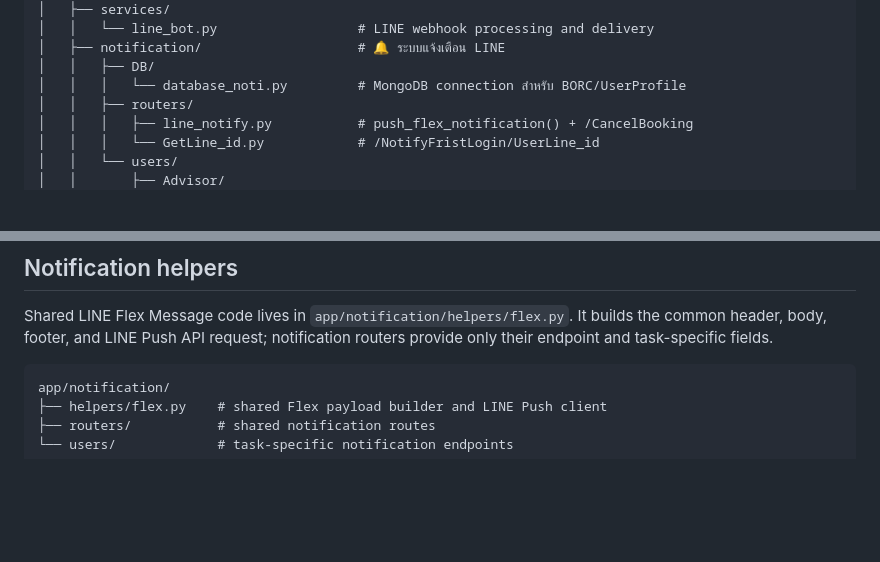
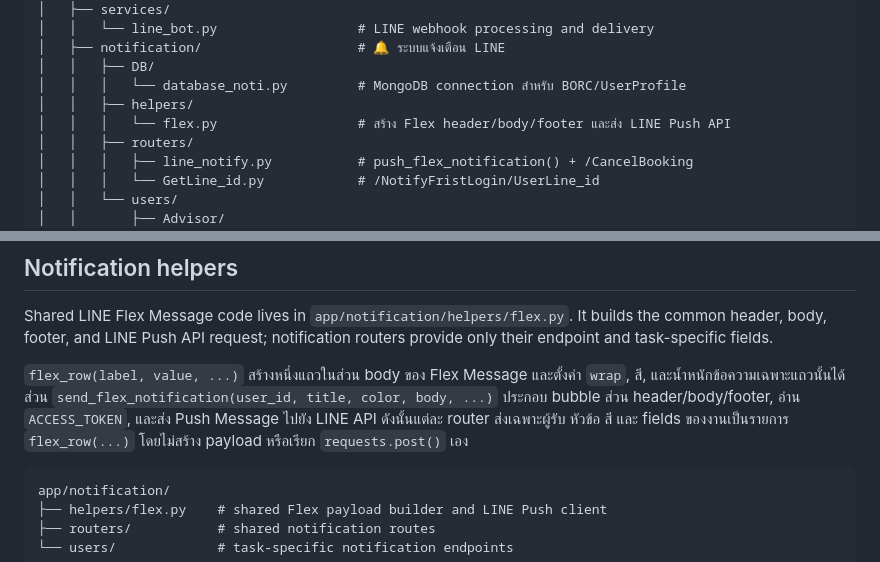
Before and after one commit to Pisadtazab/Chat_Bot_Line-Deverlop, a Markdown page: README.md, 2 parts joined by grey strips. Rendered like a GitHub page; blank space fills up the shorter version.

Commit message:
update-readme2

````diff
--- a/README.md
+++ b/README.md
@@ -82,6 +82,8 @@ Chat_Bot_Line-Deverlop/
 │   ├── notification/                    # 🔔 ระบบแจ้งเตือน LINE
 │   │   ├── DB/
 │   │   │   └── database_noti.py         # MongoDB connection สำหรับ BORC/UserProfile
+│   │   ├── helpers/
+│   │   │   └── flex.py                  # สร้าง Flex header/body/footer และส่ง LINE Push API
 │   │   ├── routers/
 │   │   │   ├── line_notify.py           # push_flex_notification() + /CancelBooking
 │   │   │   └── GetLine_id.py            # /NotifyFristLogin/UserLine_id
@@ -425,6 +427,10 @@ The endpoint returns the generated `summary` together with its success message.
 Shared LINE Flex Message code lives in `app/notification/helpers/flex.py`.
 It builds the common header, body, footer, and LINE Push API request; notification routers provide only their endpoint and task-specific fields.
 
+`flex_row(label, value, ...)` สร้างหนึ่งแถวในส่วน body ของ Flex Message และตั้งค่า `wrap`, สี, และน้ำหนักข้อความเฉพาะแถวนั้นได้
+ส่วน `send_flex_notification(user_id, title, color, body, ...)` ประกอบ bubble ส่วน header/body/footer, อ่าน `ACCESS_TOKEN`, และส่ง Push Message ไปยัง LINE API
+ดังนั้นแต่ละ router ส่งเฉพาะผู้รับ หัวข้อ สี และ fields ของงานเป็นรายการ `flex_row(...)` โดยไม่สร้าง payload หรือเรียก `requests.post()` เอง
+
 ```
 app/notification/
 ├── helpers/flex.py    # shared Flex payload builder and LINE Push client
````
